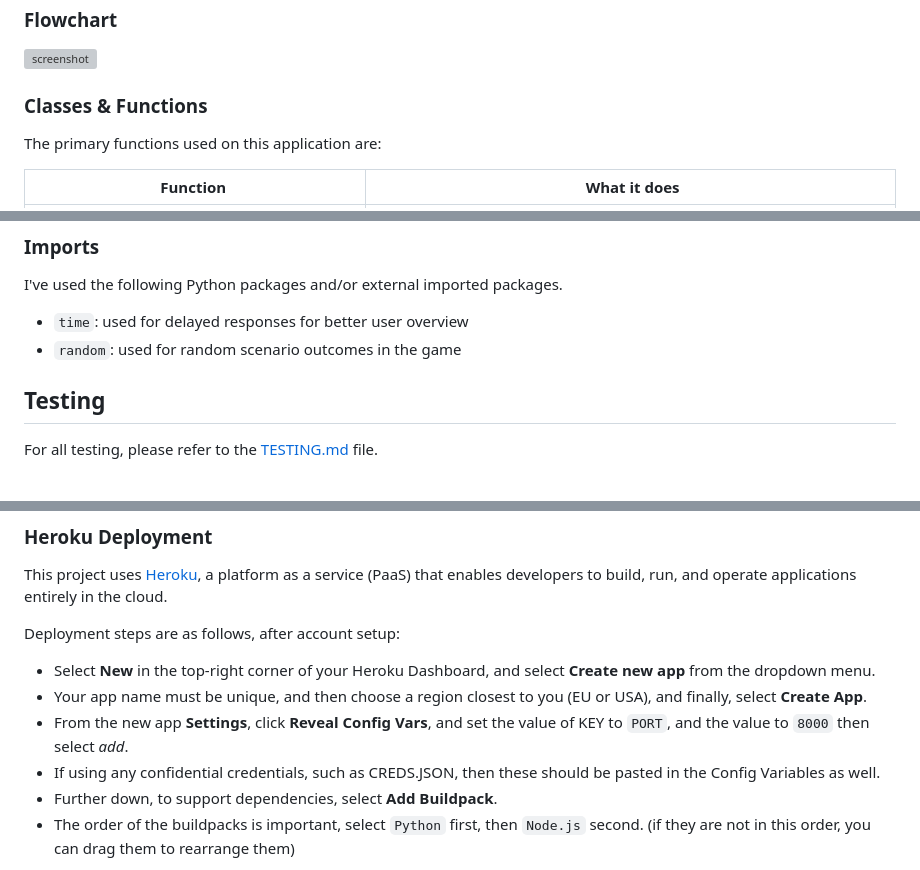
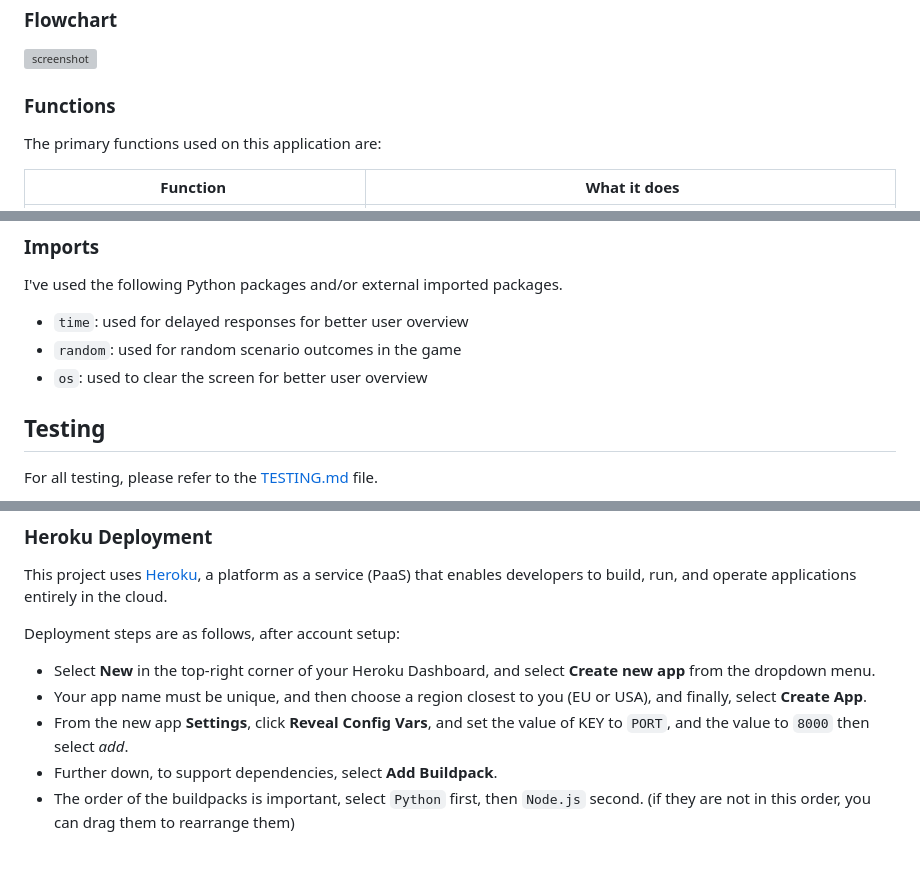
Before and after one commit to firstnamejonas/textbased-quarterback-game, a Markdown page: README.md, 3 parts joined by grey strips. GitHub-like rendering; grey boxes are pictures that could not be loaded.

Commit message:
Add small content updates to sections

```diff
--- a/README.md
+++ b/README.md
@@ -66,7 +66,7 @@ QB1 is not just a game; it's an experience crafted with your enjoyment in mind.
 
 ![screenshot](documentation/flowchart.png)
 
-### Classes & Functions
+### Functions
 
 The primary functions used on this application are:
 
@@ -96,6 +96,7 @@ I've used the following Python packages and/or external imported packages.
 
 - `time`: used for delayed responses for better user overview
 - `random`: used for random scenario outcomes in the game
+- `os`: used to clear the screen for better user overview
 
 
 ## Testing
@@ -119,7 +120,6 @@ Deployment steps are as follows, after account setup:
 - Select **New** in the top-right corner of your Heroku Dashboard, and select **Create new app** from the dropdown menu.
 - Your app name must be unique, and then choose a region closest to you (EU or USA), and finally, select **Create App**.
 - From the new app **Settings**, click **Reveal Config Vars**, and set the value of KEY to `PORT`, and the value to `8000` then select *add*.
-- If using any confidential credentials, such as CREDS.JSON, then these should be pasted in the Config Variables as well.
 - Further down, to support dependencies, select **Add Buildpack**.
 - The order of the buildpacks is important, select `Python` first, then `Node.js` second. (if they are not in this order, you can drag them to rearrange them)
 
```
Also changed, not shown: other parts of README.md (+0 -2 lines).
